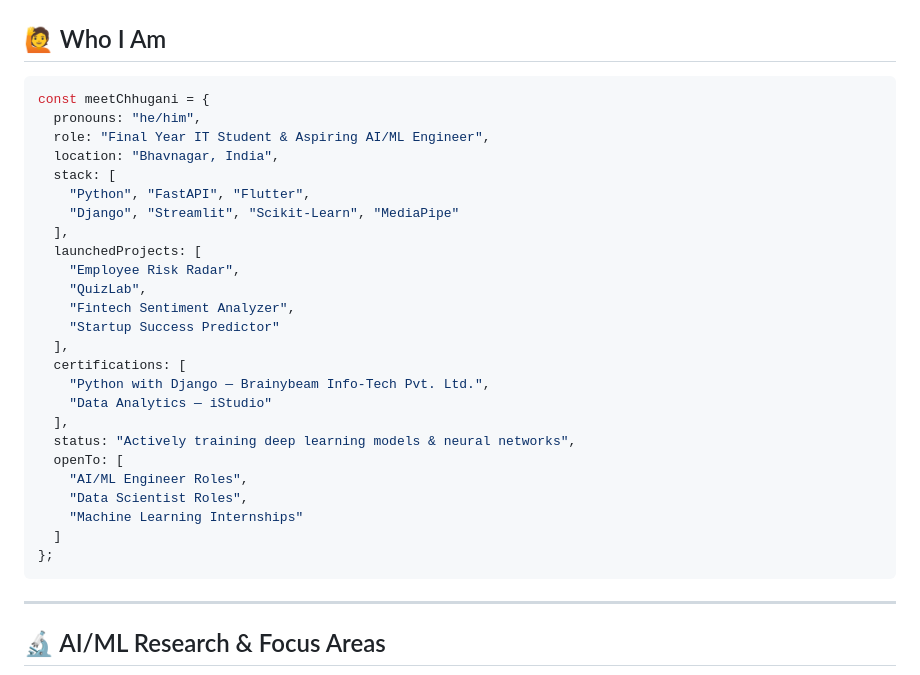
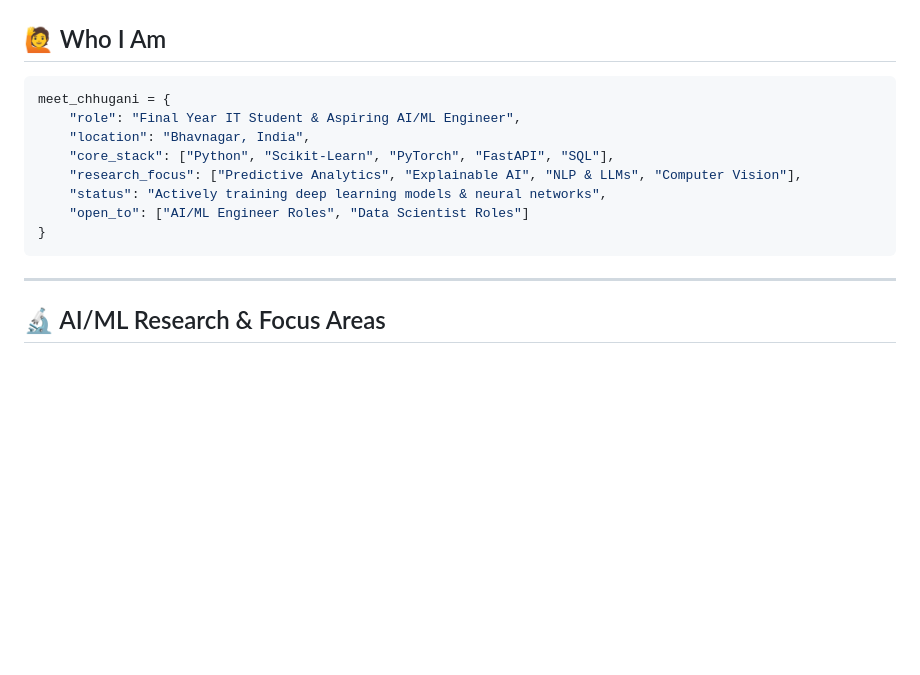
Before and after one commit to MeetChhugani/MeetChhugani, a Markdown page: README.md, the part around the change. GitHub-like rendering; blank space fills up the shorter version.

Commit message:
style: convert Who I Am section from TypeScript to Python for Data Science alignment

````diff
--- a/README.md
+++ b/README.md
@@ -8,32 +8,15 @@
 
 ## 🙋 Who I Am
 
-```typescript
-const meetChhugani = {
-  pronouns: "he/him",
-  role: "Final Year IT Student & Aspiring AI/ML Engineer",
-  location: "Bhavnagar, India",
-  stack: [
-    "Python", "FastAPI", "Flutter",
-    "Django", "Streamlit", "Scikit-Learn", "MediaPipe"
-  ],
-  launchedProjects: [
-    "Employee Risk Radar",
-    "QuizLab",
-    "Fintech Sentiment Analyzer",
-    "Startup Success Predictor"
-  ],
-  certifications: [
-    "Python with Django — Brainybeam Info-Tech Pvt. Ltd.",
-    "Data Analytics — iStudio"
-  ],
-  status: "Actively training deep learning models & neural networks",
-  openTo: [
-    "AI/ML Engineer Roles",
-    "Data Scientist Roles",
-    "Machine Learning Internships"
-  ]
-};
+```python
+meet_chhugani = {
+    "role": "Final Year IT Student & Aspiring AI/ML Engineer",
+    "location": "Bhavnagar, India",
+    "core_stack": ["Python", "Scikit-Learn", "PyTorch", "FastAPI", "SQL"],
+    "research_focus": ["Predictive Analytics", "Explainable AI", "NLP & LLMs", "Computer Vision"],
+    "status": "Actively training deep learning models & neural networks",
+    "open_to": ["AI/ML Engineer Roles", "Data Scientist Roles"]
+}
 ```
 
 ---
````
